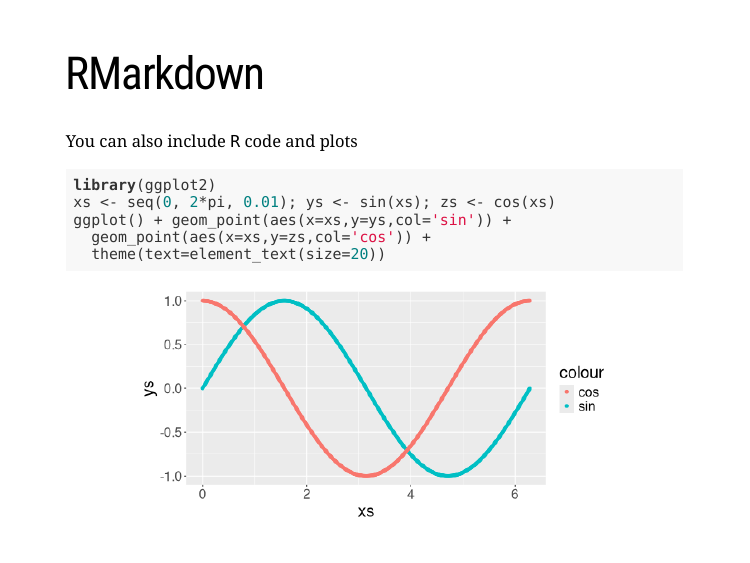
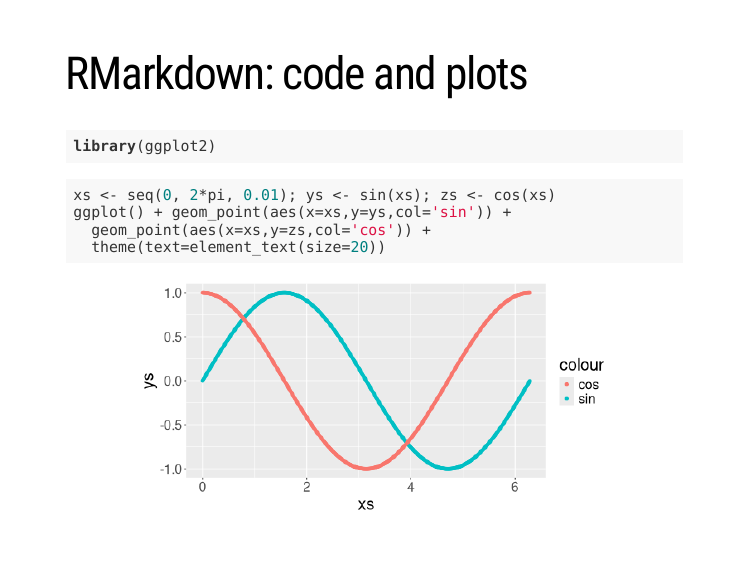
Before and after one commit to awllee/blogdown-test, an R Markdown document (static/slides/writing-slides.Rmd): page 6 of 22. Rendered offline with R 4.5, knitr and Pandoc, with nearby package versions; the slides are laid out offline by our stand-in for remark.js, each with all of its steps uncovered, in fonts that may differ from those the slides ask for, and without slide numbers, shadows or browser add-ons; some code elsewhere in the file could not run offline; common packages that the code uses without loading them are loaded.

Commit message:
suppress library(ggplot2) warning

````diff
--- a/static/slides/writing-slides.Rmd
+++ b/static/slides/writing-slides.Rmd
@@ -58,12 +58,12 @@ y &= 4
 
 ---
 
-# RMarkdown
+# RMarkdown: code and plots
 
-You can also include `R` code and plots
-
+```{r, warning=FALSE}
+library(ggplot2)
+```
 ```{r, fig.align='center', fig.width=8, fig.height=4}
-library(ggplot2)
 xs <- seq(0, 2*pi, 0.01); ys <- sin(xs); zs <- cos(xs)
 ggplot() + geom_point(aes(x=xs,y=ys,col='sin')) +
   geom_point(aes(x=xs,y=zs,col='cos')) +
````
